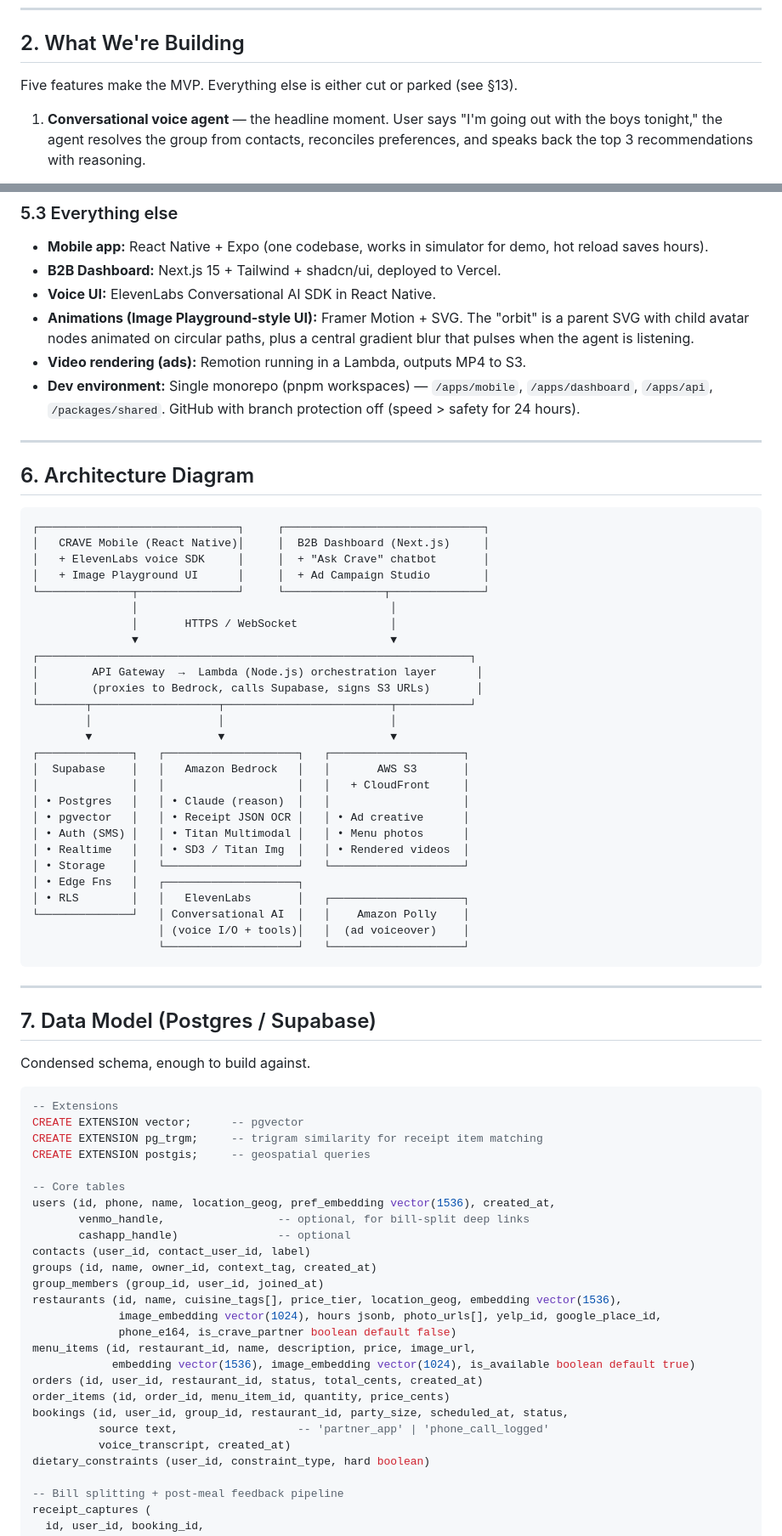
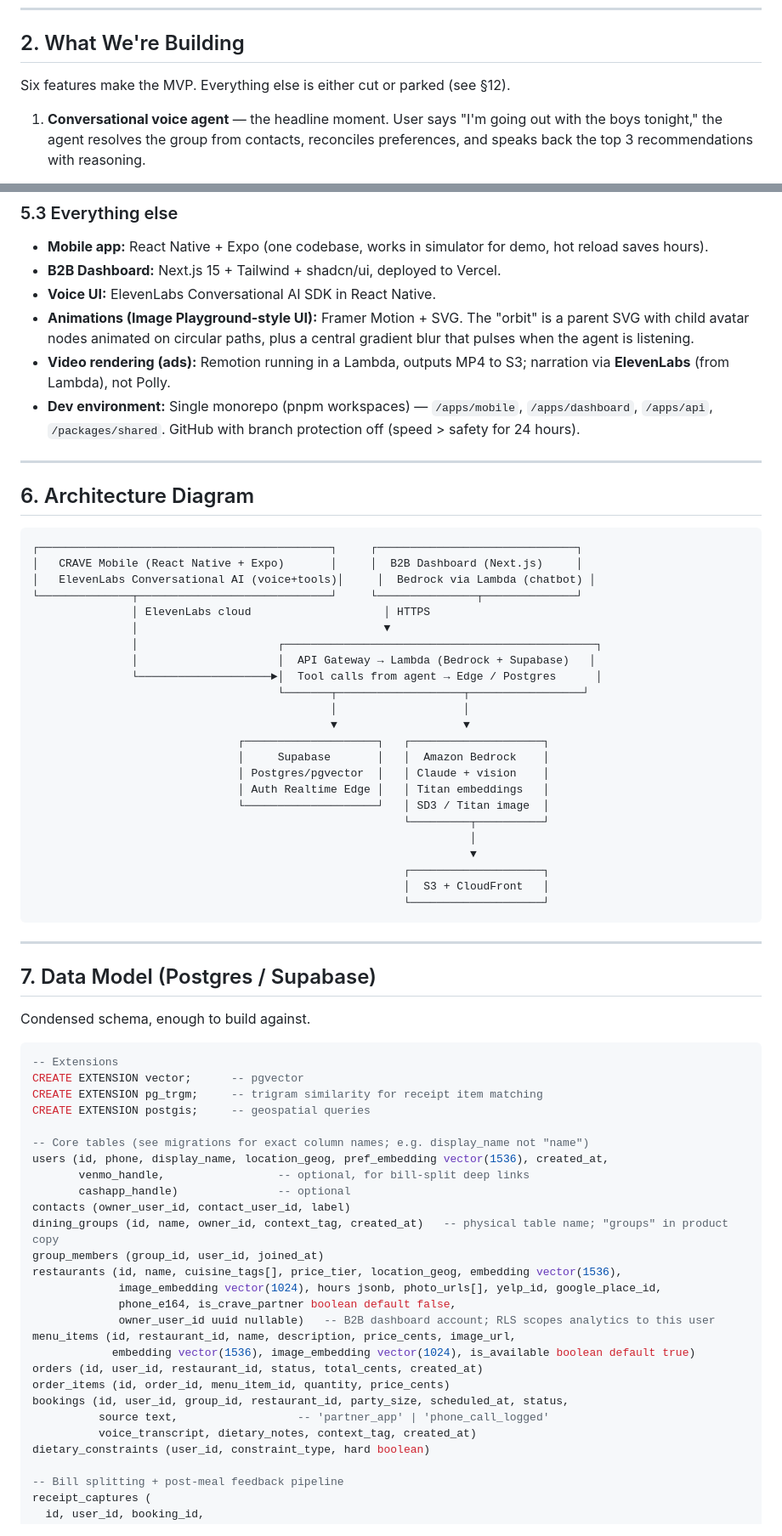
Before and after one commit to tanushchauhan/crave, a Markdown page: docs/plan.md, 2 parts joined by grey strips. Shown at 85% size. GitHub-like rendering.

````diff
--- a/docs/plan.md
+++ b/docs/plan.md
@@ -19,7 +19,7 @@ For a 24-hour hackathon, we are **not** building a production booking system, a
 
 ## 2. What We're Building
 
-Five features make the MVP. Everything else is either cut or parked (see §13).
+Six features make the MVP. Everything else is either cut or parked (see §12).
 
 1. **Conversational voice agent** — the headline moment. User says "I'm going out with the boys tonight," the agent resolves the group from contacts, reconciles preferences, and speaks back the top 3 recommendations with reasoning.
 
@@ -256,7 +256,7 @@ Strict rule: **free tier only, or services that have per-request pricing low eno
 - **B2B Dashboard:** Next.js 15 + Tailwind + shadcn/ui, deployed to Vercel.
 - **Voice UI:** ElevenLabs Conversational AI SDK in React Native.
 - **Animations (Image Playground-style UI):** Framer Motion + SVG. The "orbit" is a parent SVG with child avatar nodes animated on circular paths, plus a central gradient blur that pulses when the agent is listening.
-- **Video rendering (ads):** Remotion running in a Lambda, outputs MP4 to S3.
+- **Video rendering (ads):** Remotion running in a Lambda, outputs MP4 to S3; narration via **ElevenLabs** (from Lambda), not Polly.
 - **Dev environment:** Single monorepo (pnpm workspaces) — `/apps/mobile`, `/apps/dashboard`, `/apps/api`, `/packages/shared`. GitHub with branch protection off (speed > safety for 24 hours).
 
 ---
@@ -264,33 +264,29 @@ Strict rule: **free tier only, or services that have per-request pricing low eno
 ## 6. Architecture Diagram
 
 ```
-┌──────────────────────────────┐     ┌──────────────────────────────┐
-│   CRAVE Mobile (React Native)│     │  B2B Dashboard (Next.js)     │
-│   + ElevenLabs voice SDK     │     │  + "Ask Crave" chatbot       │
-│   + Image Playground UI      │     │  + Ad Campaign Studio        │
-└──────────────┬───────────────┘     └───────────────┬──────────────┘
-               │                                      │
-               │       HTTPS / WebSocket              │
-               ▼                                      ▼
-┌─────────────────────────────────────────────────────────────────┐
-│        API Gateway  →  Lambda (Node.js) orchestration layer      │
-│        (proxies to Bedrock, calls Supabase, signs S3 URLs)       │
-└───────┬───────────────────┬─────────────────────────┬───────────┘
-        │                   │                         │
-        ▼                   ▼                         ▼
-┌──────────────┐   ┌────────────────────┐   ┌────────────────────┐
-│  Supabase    │   │   Amazon Bedrock   │   │       AWS S3       │
-│              │   │                    │   │   + CloudFront     │
-│ • Postgres   │   │ • Claude (reason)  │   │                    │
-│ • pgvector   │   │ • Receipt JSON OCR │   │ • Ad creative      │
-│ • Auth (SMS) │   │ • Titan Multimodal │   │ • Menu photos      │
-│ • Realtime   │   │ • SD3 / Titan Img  │   │ • Rendered videos  │
-│ • Storage    │   └────────────────────┘   └────────────────────┘
-│ • Edge Fns   │   ┌────────────────────┐
-│ • RLS        │   │   ElevenLabs       │   ┌────────────────────┐
-└──────────────┘   │ Conversational AI  │   │    Amazon Polly    │
-                   │ (voice I/O + tools)│   │  (ad voiceover)    │
-                   └────────────────────┘   └────────────────────┘
+┌────────────────────────────────────────────┐     ┌──────────────────────────────┐
+│   CRAVE Mobile (React Native + Expo)       │     │  B2B Dashboard (Next.js)     │
+│   ElevenLabs Conversational AI (voice+tools)│     │  Bedrock via Lambda (chatbot) │
+└──────────────┬─────────────────────────────┘     └───────────────┬──────────────┘
+               │ ElevenLabs cloud                    │ HTTPS
+               │                                     ▼
+               │                     ┌───────────────────────────────────────────────┐
+               │                     │  API Gateway → Lambda (Bedrock + Supabase)   │
+               └────────────────────►│  Tool calls from agent → Edge / Postgres      │
+                                     └───────┬───────────────────┬─────────────────┘
+                                             │                   │
+                                             ▼                   ▼
+                               ┌────────────────────┐   ┌────────────────────┐
+                               │     Supabase       │   │  Amazon Bedrock    │
+                               │ Postgres/pgvector  │   │ Claude + vision    │
+                               │ Auth Realtime Edge │   │ Titan embeddings   │
+                               └────────────────────┘   │ SD3 / Titan image  │
+                                                        └─────────┬──────────┘
+                                                                  │
+                                                                  ▼
+                                                        ┌────────────────────┐
+                                                        │  S3 + CloudFront   │
+                                                        └────────────────────┘
 ```
 
 ---
@@ -305,23 +301,24 @@ CREATE EXTENSION vector;      -- pgvector
 CREATE EXTENSION pg_trgm;     -- trigram similarity for receipt item matching
 CREATE EXTENSION postgis;     -- geospatial queries
 
--- Core tables
-users (id, phone, name, location_geog, pref_embedding vector(1536), created_at,
+-- Core tables (see migrations for exact column names; e.g. display_name not "name")
+users (id, phone, display_name, location_geog, pref_embedding vector(1536), created_at,
        venmo_handle,                 -- optional, for bill-split deep links
        cashapp_handle)               -- optional
-contacts (user_id, contact_user_id, label)
-groups (id, name, owner_id, context_tag, created_at)
+contacts (owner_user_id, contact_user_id, label)
+dining_groups (id, name, owner_id, context_tag, created_at)   -- physical table name; "groups" in product copy
 group_members (group_id, user_id, joined_at)
 restaurants (id, name, cuisine_tags[], price_tier, location_geog, embedding vector(1536),
              image_embedding vector(1024), hours jsonb, photo_urls[], yelp_id, google_place_id,
-             phone_e164, is_crave_partner boolean default false)
-menu_items (id, restaurant_id, name, description, price, image_url,
+             phone_e164, is_crave_partner boolean default false,
+             owner_user_id uuid nullable)   -- B2B dashboard account; RLS scopes analytics to this user
+menu_items (id, restaurant_id, name, description, price_cents, image_url,
             embedding vector(1536), image_embedding vector(1024), is_available boolean default true)
 orders (id, user_id, restaurant_id, status, total_cents, created_at)
 order_items (id, order_id, menu_item_id, quantity, price_cents)
 bookings (id, user_id, group_id, restaurant_id, party_size, scheduled_at, status,
           source text,                  -- 'partner_app' | 'phone_call_logged'
-          voice_transcript, created_at)
+          voice_transcript, dietary_notes, context_tag, created_at)
 dietary_constraints (user_id, constraint_type, hard boolean)
 
 -- Bill splitting + post-meal feedback pipeline
````
Also changed, not shown: other parts of docs/plan.md (+45 -61 lines), docs/screens.md (deleted, +0 -426 lines).
